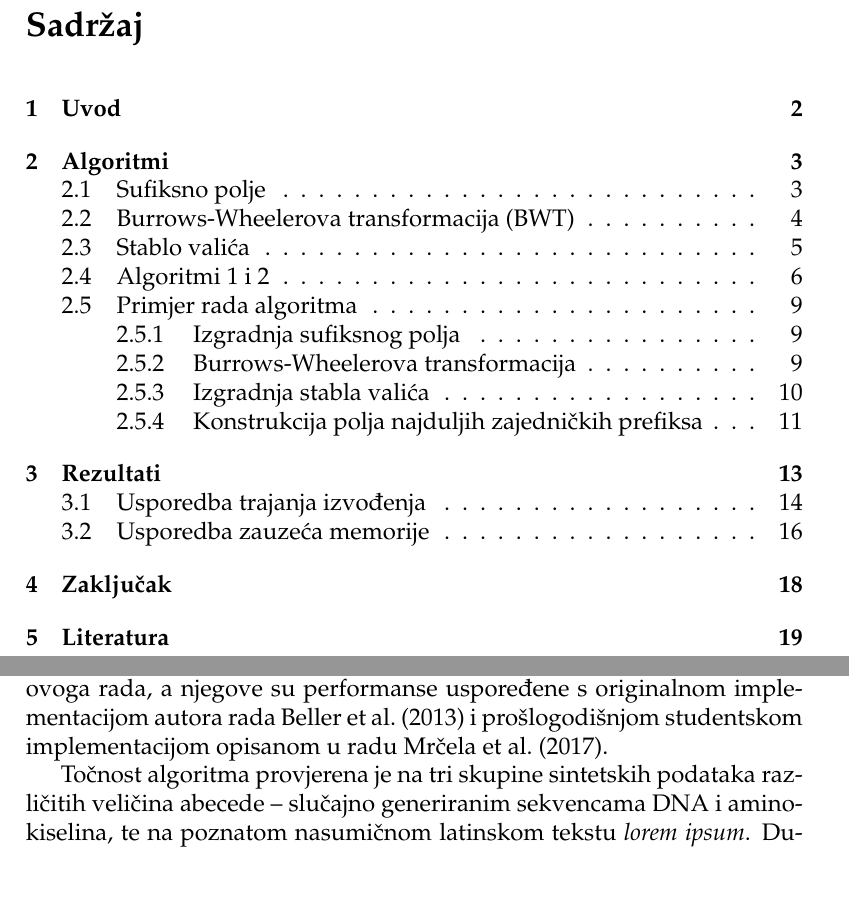
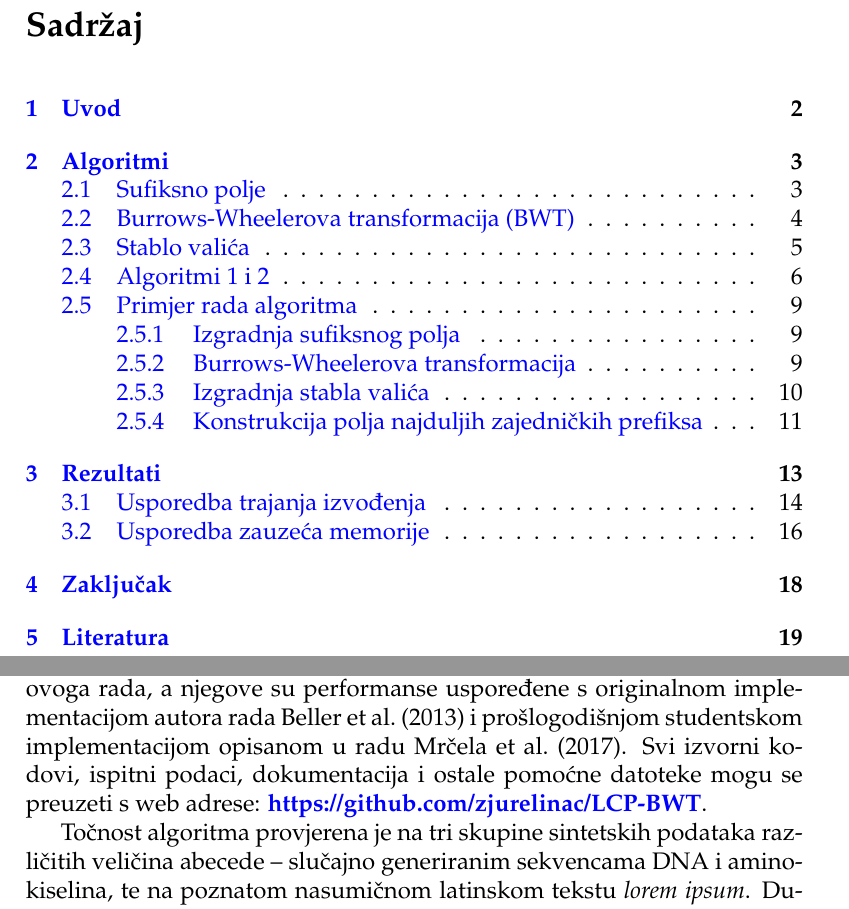
Before and after one commit to zjurelinac/fer.LCP-BWT, a LaTeX document (docs/dokumentacija.tex): two parts of pages 2 and 14 of 20, joined at a grey line, cut so that both start at the same text. Compiled offline with pdfLaTeX.

Commit message:
Added github link to docs, generated new PDF

```diff
--- a/docs/dokumentacija.tex
+++ b/docs/dokumentacija.tex
@@ -8,7 +8,7 @@
 \usepackage{calc}
 \usepackage{url}
 \usepackage{hyperref}
-\hypersetup{colorlinks=true, linkcolor=black, filecolor=black, urlcolor=black, citecolor=black}
+\hypersetup{colorlinks=true, linkcolor=blue, filecolor=black, urlcolor=blue, citecolor=black}
 \usepackage{indentfirst}
 \graphicspath{ {img/} }
 
@@ -402,7 +402,7 @@ Potpuno izgrađeno stablo za dani primjer prikazano je na slici \ref{fig:wavelet
 
 \section{Rezultati}
 
-Prethodno opisani algoritam uspješno je implementiran i ispitan u sklopu ovoga rada, a njegove su performanse uspoređene s originalnom implementacijom autora rada \cite{beller2013} i prošlogodišnjom studentskom implementacijom opisanom u radu \cite{studenti2017}.
+Prethodno opisani algoritam uspješno je implementiran i ispitan u sklopu ovoga rada, a njegove su performanse uspoređene s originalnom implementacijom autora rada \cite{beller2013} i prošlogodišnjom studentskom implementacijom opisanom u radu \cite{studenti2017}. Svi izvorni kodovi, ispitni podaci, dokumentacija i ostale pomoćne datoteke mogu se preuzeti s web adrese: \textbf{\href{https://github.com/zjurelinac/LCP-BWT}{https://github.com/zjurelinac/LCP-BWT}}.
 
 Točnost algoritma provjerena je na tri skupine sintetskih podataka različitih veličina abecede -- slučajno generiranim sekvencama DNA i aminokiselina, te na poznatom nasumičnom latinskom tekstu \textit{lorem ipsum}. Duljine ispitnih podataka bile su u rasponu od $20$ do $25000$ ulaznih znakova, a provjera je vršena usporedbom s točnim rješenjima određenima naivnim algoritmom koji radi u kvadratnoj složenosti.
 
```
Also changed, not shown: docs/dokumentacija.pdf.
